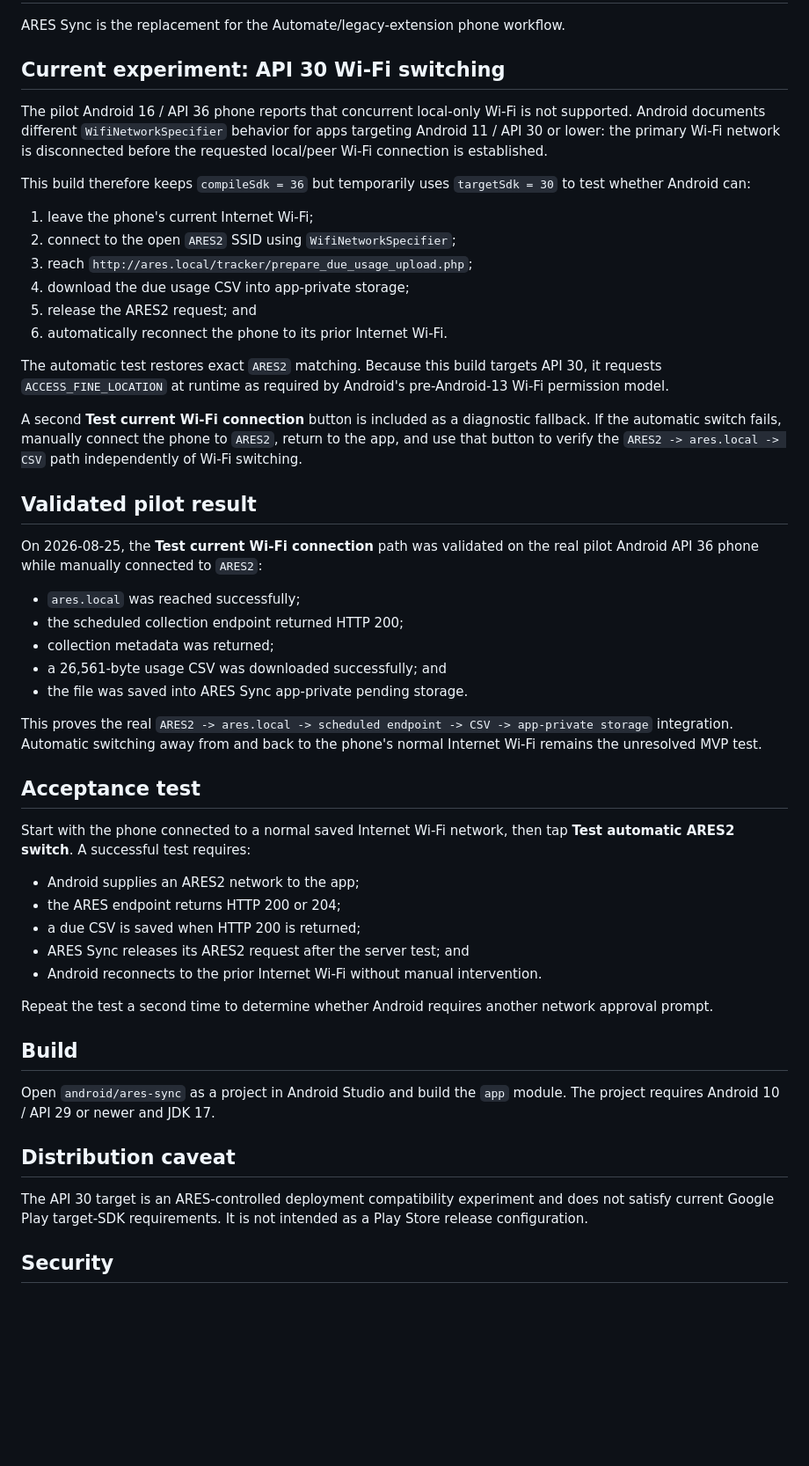
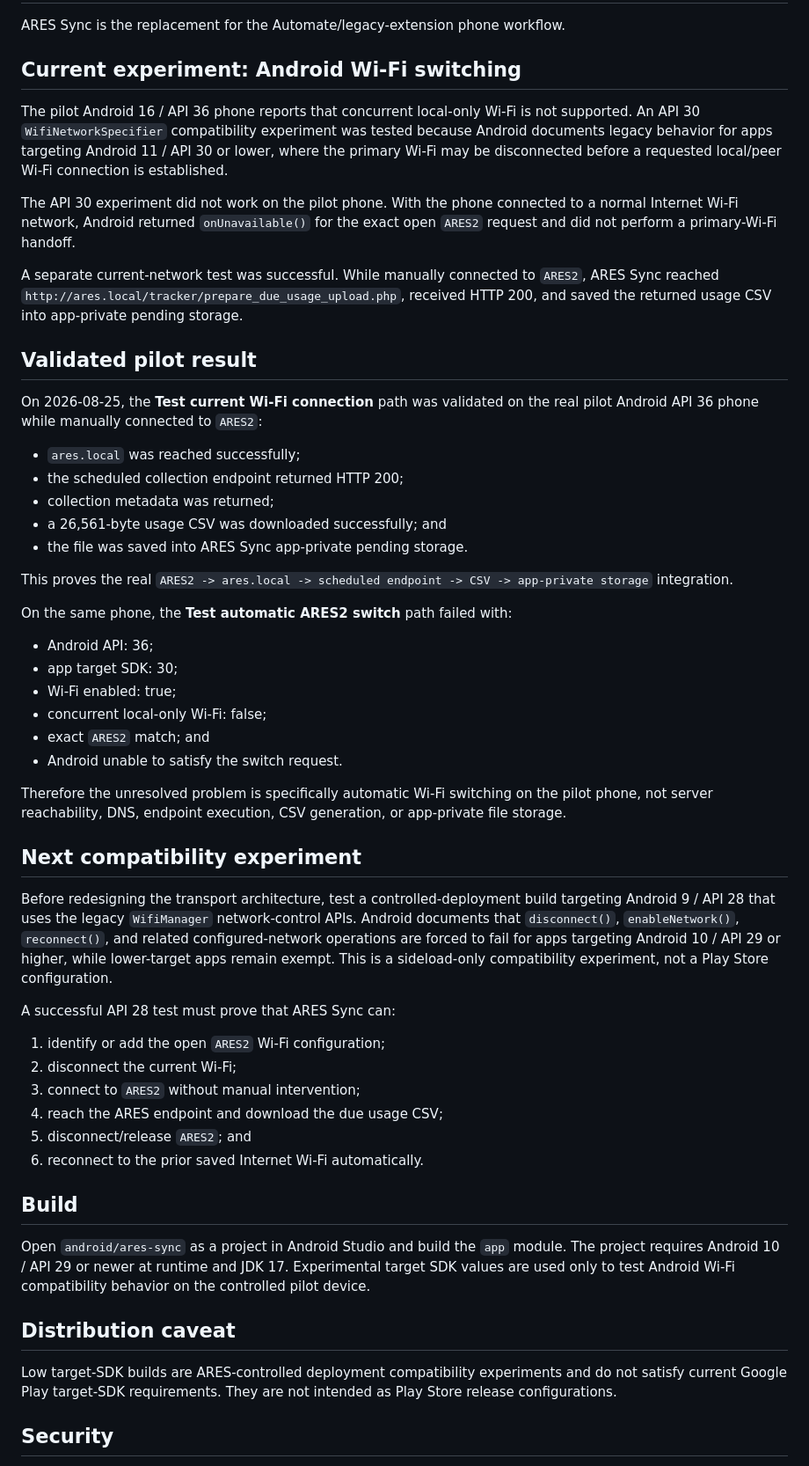
Before and after one commit to markknit/ares-usage-collection, a Markdown page: android/ares-sync/README.md, the part around the change. Shown at 88% size. Drawn GitHub-style; blank space fills up the shorter version.

Commit message:
Record failed API 30 Wi-Fi switch test

```diff
--- a/android/ares-sync/README.md
+++ b/android/ares-sync/README.md
@@ -2,22 +2,13 @@
 
 ARES Sync is the replacement for the Automate/legacy-extension phone workflow.
 
-## Current experiment: API 30 Wi-Fi switching
+## Current experiment: Android Wi-Fi switching
 
-The pilot Android 16 / API 36 phone reports that concurrent local-only Wi-Fi is not supported. Android documents different `WifiNetworkSpecifier` behavior for apps targeting Android 11 / API 30 or lower: the primary Wi-Fi network is disconnected before the requested local/peer Wi-Fi connection is established.
+The pilot Android 16 / API 36 phone reports that concurrent local-only Wi-Fi is not supported. An API 30 `WifiNetworkSpecifier` compatibility experiment was tested because Android documents legacy behavior for apps targeting Android 11 / API 30 or lower, where the primary Wi-Fi may be disconnected before a requested local/peer Wi-Fi connection is established.
 
-This build therefore keeps `compileSdk = 36` but temporarily uses `targetSdk = 30` to test whether Android can:
+The API 30 experiment did not work on the pilot phone. With the phone connected to a normal Internet Wi-Fi network, Android returned `onUnavailable()` for the exact open `ARES2` request and did not perform a primary-Wi-Fi handoff.
 
-1. leave the phone's current Internet Wi-Fi;
-2. connect to the open `ARES2` SSID using `WifiNetworkSpecifier`;
-3. reach `http://ares.local/tracker/prepare_due_usage_upload.php`;
-4. download the due usage CSV into app-private storage;
-5. release the ARES2 request; and
-6. automatically reconnect the phone to its prior Internet Wi-Fi.
-
-The automatic test restores exact `ARES2` matching. Because this build targets API 30, it requests `ACCESS_FINE_LOCATION` at runtime as required by Android's pre-Android-13 Wi-Fi permission model.
-
-A second **Test current Wi-Fi connection** button is included as a diagnostic fallback. If the automatic switch fails, manually connect the phone to `ARES2`, return to the app, and use that button to verify the `ARES2 -> ares.local -> CSV` path independently of Wi-Fi switching.
+A separate current-network test was successful. While manually connected to `ARES2`, ARES Sync reached `http://ares.local/tracker/prepare_due_usage_upload.php`, received HTTP 200, and saved the returned usage CSV into app-private pending storage.
 
 ## Validated pilot result
 
@@ -29,27 +20,39 @@ On 2026-08-25, the **Test current Wi-Fi connection** path was validated on the r
 - a 26,561-byte usage CSV was downloaded successfully; and
 - the file was saved into ARES Sync app-private pending storage.
 
-This proves the real `ARES2 -> ares.local -> scheduled endpoint -> CSV -> app-private storage` integration. Automatic switching away from and back to the phone's normal Internet Wi-Fi remains the unresolved MVP test.
+This proves the real `ARES2 -> ares.local -> scheduled endpoint -> CSV -> app-private storage` integration.
 
-## Acceptance test
+On the same phone, the **Test automatic ARES2 switch** path failed with:
 
-Start with the phone connected to a normal saved Internet Wi-Fi network, then tap **Test automatic ARES2 switch**. A successful test requires:
+- Android API: 36;
+- app target SDK: 30;
+- Wi-Fi enabled: true;
+- concurrent local-only Wi-Fi: false;
+- exact `ARES2` match; and
+- Android unable to satisfy the switch request.
 
-- Android supplies an ARES2 network to the app;
-- the ARES endpoint returns HTTP 200 or 204;
-- a due CSV is saved when HTTP 200 is returned;
-- ARES Sync releases its ARES2 request after the server test; and
-- Android reconnects to the prior Internet Wi-Fi without manual intervention.
+Therefore the unresolved problem is specifically automatic Wi-Fi switching on the pilot phone, not server reachability, DNS, endpoint execution, CSV generation, or app-private file storage.
 
-Repeat the test a second time to determine whether Android requires another network approval prompt.
+## Next compatibility experiment
+
+Before redesigning the transport architecture, test a controlled-deployment build targeting Android 9 / API 28 that uses the legacy `WifiManager` network-control APIs. Android documents that `disconnect()`, `enableNetwork()`, `reconnect()`, and related configured-network operations are forced to fail for apps targeting Android 10 / API 29 or higher, while lower-target apps remain exempt. This is a sideload-only compatibility experiment, not a Play Store configuration.
+
+A successful API 28 test must prove that ARES Sync can:
+
+1. identify or add the open `ARES2` Wi-Fi configuration;
+2. disconnect the current Wi-Fi;
+3. connect to `ARES2` without manual intervention;
+4. reach the ARES endpoint and download the due usage CSV;
+5. disconnect/release `ARES2`; and
+6. reconnect to the prior saved Internet Wi-Fi automatically.
 
 ## Build
 
-Open `android/ares-sync` as a project in Android Studio and build the `app` module. The project requires Android 10 / API 29 or newer and JDK 17.
+Open `android/ares-sync` as a project in Android Studio and build the `app` module. The project requires Android 10 / API 29 or newer at runtime and JDK 17. Experimental target SDK values are used only to test Android Wi-Fi compatibility behavior on the controlled pilot device.
 
 ## Distribution caveat
 
-The API 30 target is an ARES-controlled deployment compatibility experiment and does not satisfy current Google Play target-SDK requirements. It is not intended as a Play Store release configuration.
+Low target-SDK builds are ARES-controlled deployment compatibility experiments and do not satisfy current Google Play target-SDK requirements. They are not intended as Play Store release configurations.
 
 ## Security
 
```
